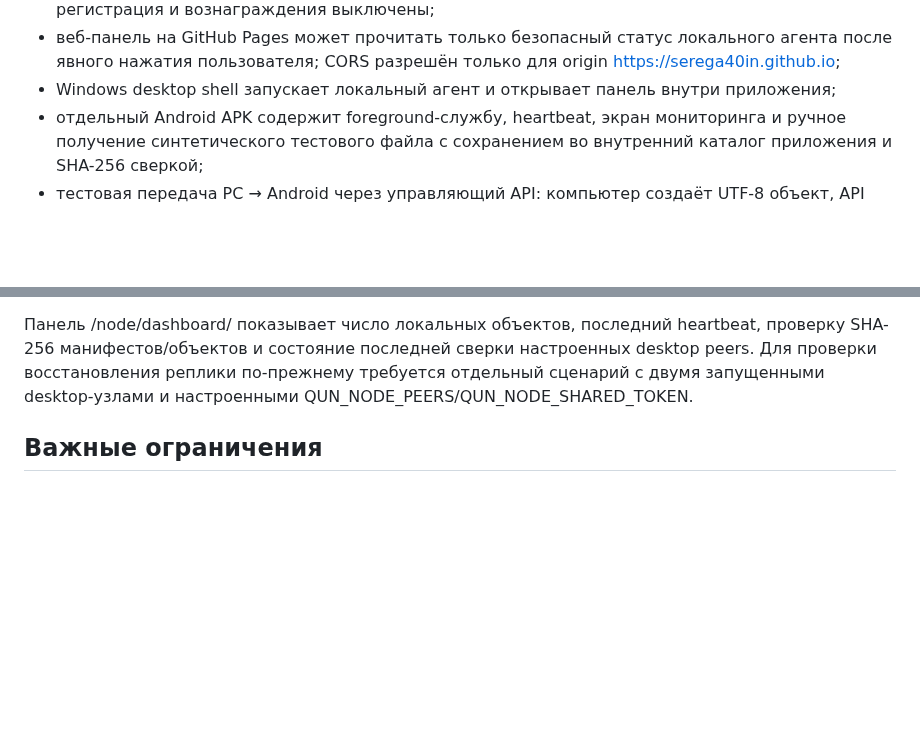
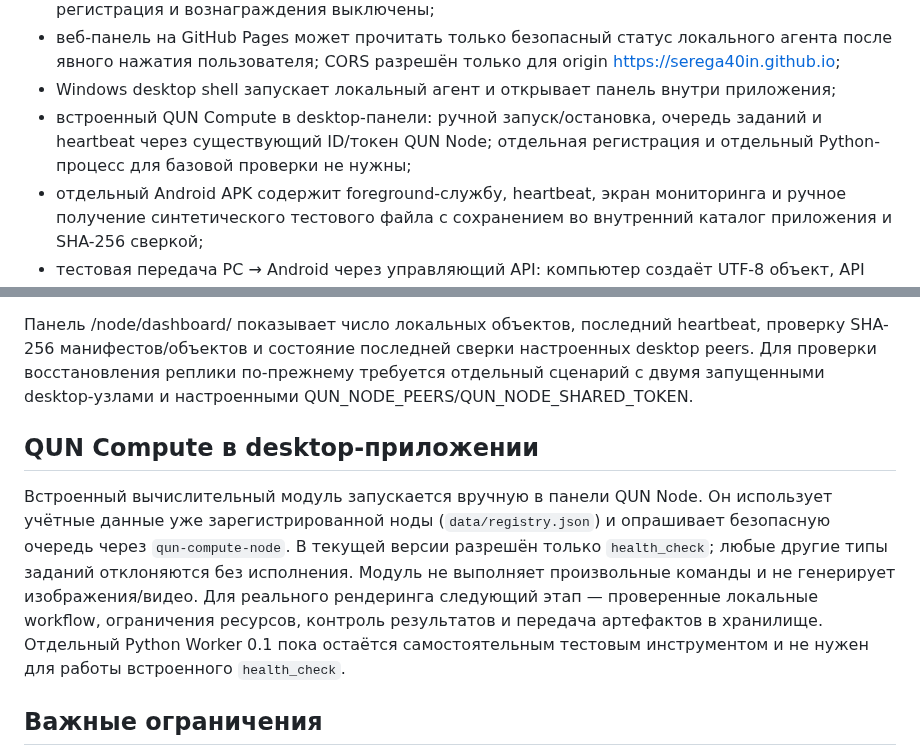
Before and after one commit to Serega40in/QUN, a Markdown page: services/qun-node/README.md, 2 parts joined by grey strips. Drawn GitHub-style; blank space fills up the shorter version.

Commit message:
Document integrated QUN Compute module and current safety limits

```diff
--- a/services/qun-node/README.md
+++ b/services/qun-node/README.md
@@ -30,6 +30,7 @@
 - health-статус показывает регистрацию и последний heartbeat; публичная автоматическая регистрация и вознаграждения выключены;
 - веб-панель на GitHub Pages может прочитать только безопасный статус локального агента после явного нажатия пользователя; CORS разрешён только для origin https://serega40in.github.io;
 - Windows desktop shell запускает локальный агент и открывает панель внутри приложения;
+- встроенный QUN Compute в desktop-панели: ручной запуск/остановка, очередь заданий и heartbeat через существующий ID/токен QUN Node; отдельная регистрация и отдельный Python-процесс для базовой проверки не нужны;
 - отдельный Android APK содержит foreground-службу, heartbeat, экран мониторинга и ручное получение синтетического тестового файла с сохранением во внутренний каталог приложения и SHA-256 сверкой;
 - тестовая передача PC → Android через управляющий API: компьютер создаёт UTF-8 объект, API ограничивает его размером 256 KiB, телефон скачивает, сохраняет и подтверждает полученный хеш. Это проверка передачи через релей, а не прямой P2P-канал.
 
@@ -104,6 +105,10 @@ curl http://127.0.0.1:8787/objects/demo-001/manifest
 
 Панель /node/dashboard/ показывает число локальных объектов, последний heartbeat, проверку SHA-256 манифестов/объектов и состояние последней сверки настроенных desktop peers. Для проверки восстановления реплики по-прежнему требуется отдельный сценарий с двумя запущенными desktop-узлами и настроенными QUN_NODE_PEERS/QUN_NODE_SHARED_TOKEN.
 
+## QUN Compute в desktop-приложении
+
+Встроенный вычислительный модуль запускается вручную в панели QUN Node. Он использует учётные данные уже зарегистрированной ноды (`data/registry.json`) и опрашивает безопасную очередь через `qun-compute-node`. В текущей версии разрешён только `health_check`; любые другие типы заданий отклоняются без исполнения. Модуль не выполняет произвольные команды и не генерирует изображения/видео. Для реального рендеринга следующий этап — проверенные локальные workflow, ограничения ресурсов, контроль результатов и передача артефактов в хранилище. Отдельный Python Worker 0.1 пока остаётся самостоятельным тестовым инструментом и не нужен для работы встроенного `health_check`.
+
 ## Важные ограничения
 - Нет поиска данных на других узлах при чтении, нет шифрования объектов на диске, нет защищённой регистрации публичных узлов, репутации/anti-Sybil механизмов или расчёта вознаграждений. Текущая периодическая сверка работает только с явно настроенными peers и требует доверенного общего секрета.
 - Основной API не содержит пользовательской аутентификации, поэтому слушает только loopback. Не выставлять в публичную сеть. Внутренние endpoint-ы репликации требуют Bearer-секрет.
```
